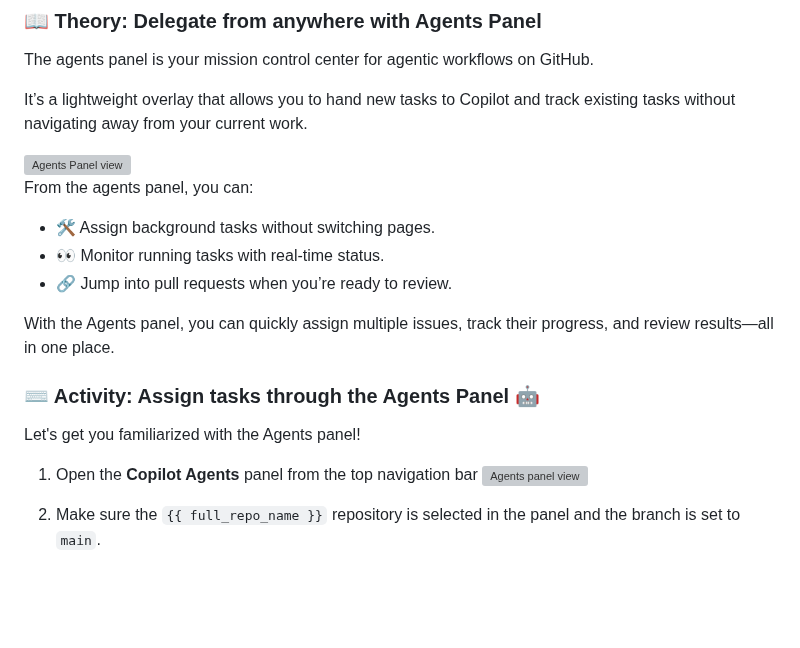
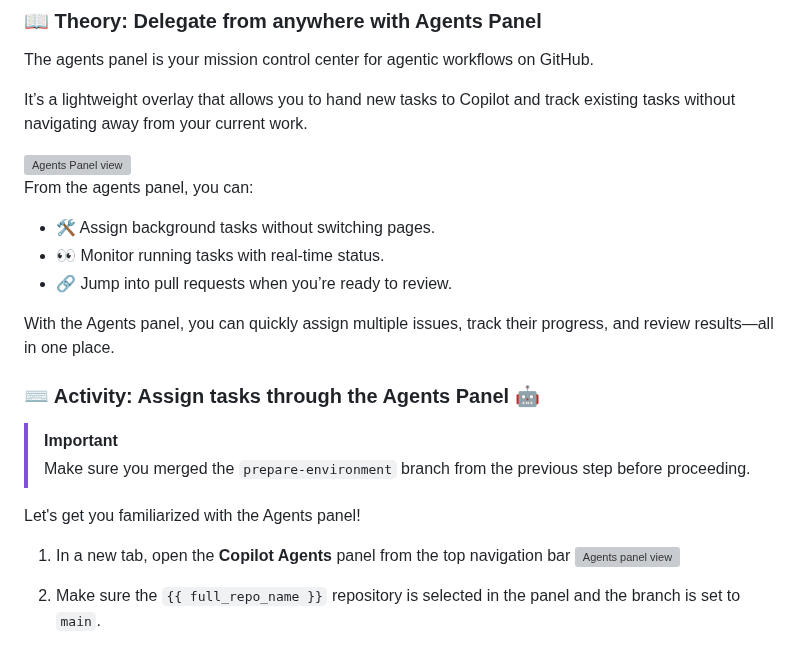
Before and after one commit to skills/expand-your-team-with-copilot, a Markdown page: .github/steps/4-play-time.md, the part around the change. Rendered like a GitHub page; blank space fills up the shorter version; grey boxes are pictures that could not be loaded.

Commit message:
Add important note about merging the pr

```diff
--- a/.github/steps/4-play-time.md
+++ b/.github/steps/4-play-time.md
@@ -18,8 +18,6 @@ It’s a lightweight overlay that allows you to hand new tasks to Copilot and tr
 
    <img width="400" alt="Agents Panel view" src="https://github.blog/wp-content/uploads/2025/08/Agents-panel-with-callout-2.png" />
 
-
-
 From the agents panel, you can:
 
 - 🛠️ Assign background tasks without switching pages.
@@ -30,9 +28,12 @@ With the Agents panel, you can quickly assign multiple issues, track their progr
 
 ### ⌨️ Activity: Assign tasks through the Agents Panel :robot:
 
+> [!IMPORTANT]
+> Make sure you merged the `prepare-environment` branch from the previous step before proceeding.
+
 Let's get you familiarized with the Agents panel!
 
-1. Open the **Copilot Agents** panel from the top navigation bar
+1. In a new tab, open the **Copilot Agents** panel from the top navigation bar
    <img width="600" alt="Agents panel view" src="https://github.com/user-attachments/assets/d0eba779-ab37-4cf9-9229-dca8a64c119c" />
 
 1. Make sure the `{{ full_repo_name }}` repository is selected in the panel and the branch is set to `main`.
```
